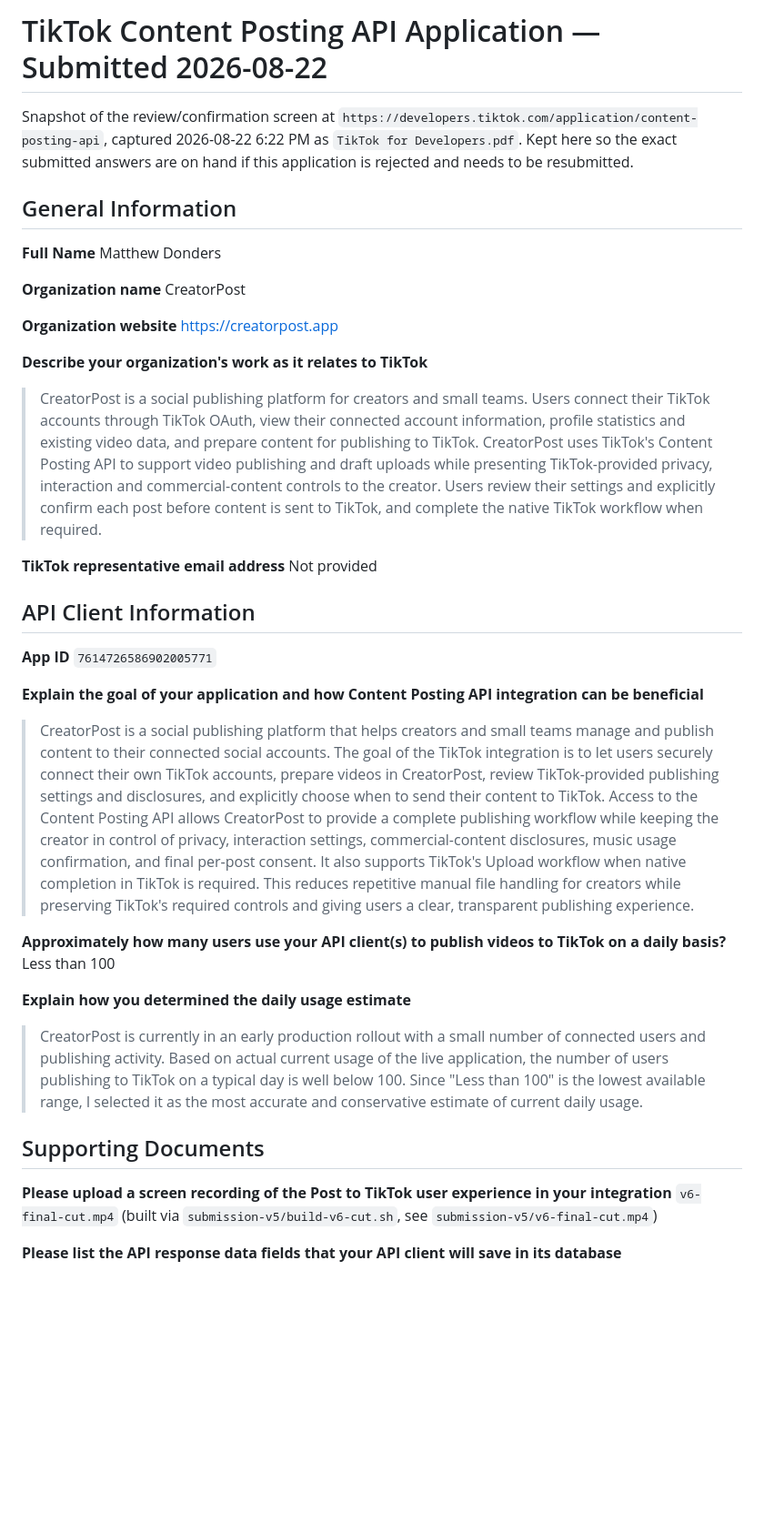
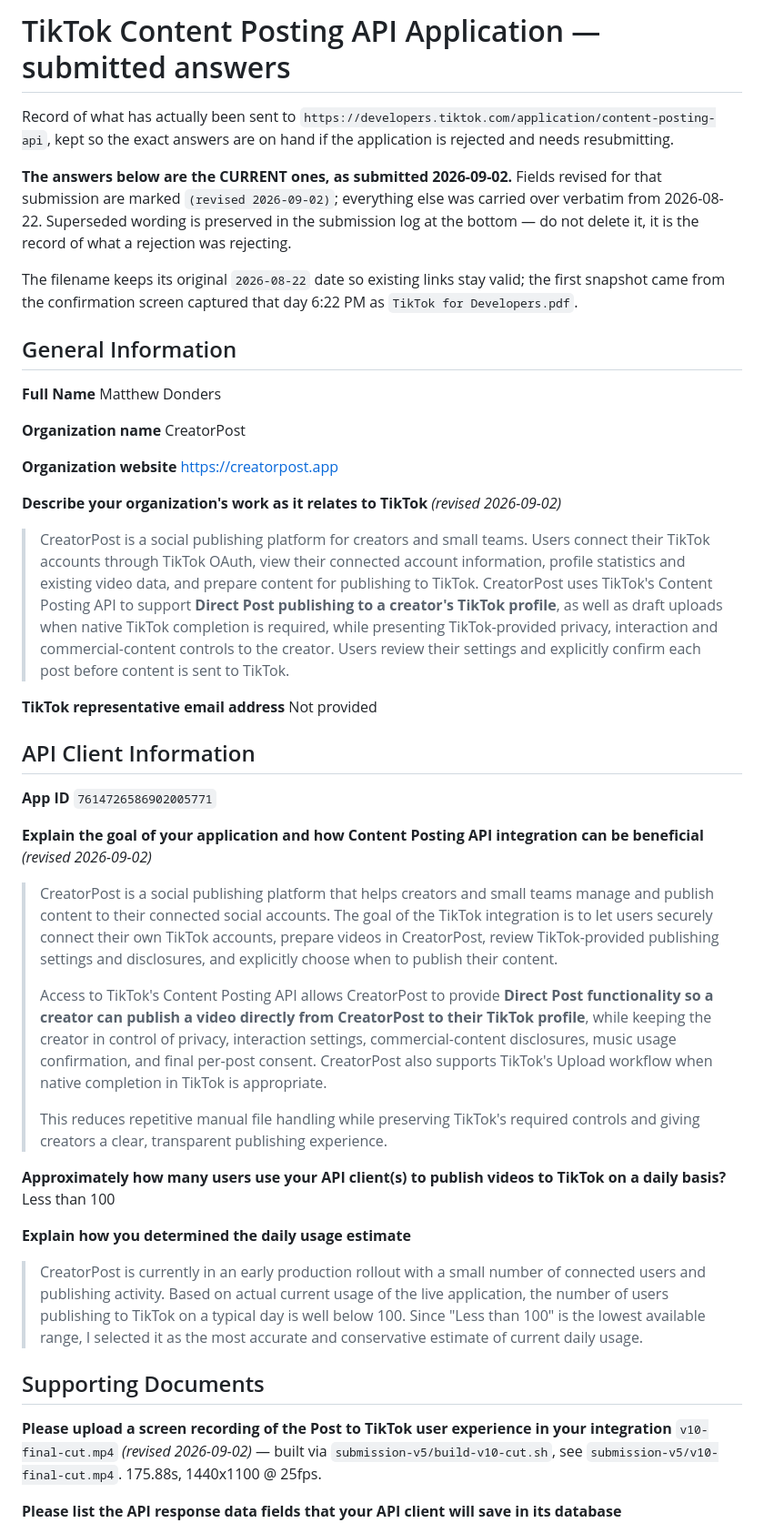
Before and after one commit to mattdonders/tiktok-creator-app, a Markdown page: docs/tiktok-content-posting-api-application-2026-08-22.md, the part around one of its changes. Shown at 91% size. GitHub-like rendering; blank space fills up the shorter version.

```diff
--- a/docs/tiktok-content-posting-api-application-2026-08-22.md
+++ b/docs/tiktok-content-posting-api-application-2026-08-22.md
@@ -1,9 +1,17 @@
-# TikTok Content Posting API Application — Submitted 2026-08-22
+# TikTok Content Posting API Application — submitted answers
 
-Snapshot of the review/confirmation screen at
-`https://developers.tiktok.com/application/content-posting-api`, captured 2026-08-22
-6:22 PM as `TikTok for Developers.pdf`. Kept here so the exact submitted answers are on
-hand if this application is rejected and needs to be resubmitted.
+Record of what has actually been sent to
+`https://developers.tiktok.com/application/content-posting-api`, kept so the exact
+answers are on hand if the application is rejected and needs resubmitting.
+
+**The answers below are the CURRENT ones, as submitted 2026-09-02.** Fields revised
+for that submission are marked `(revised 2026-09-02)`; everything else was carried
+over verbatim from 2026-08-22. Superseded wording is preserved in the submission log
+at the bottom — do not delete it, it is the record of what a rejection was rejecting.
+
+The filename keeps its original `2026-08-22` date so existing links stay valid; the
+first snapshot came from the confirmation screen captured that day 6:22 PM as
+`TikTok for Developers.pdf`.
 
 ## General Information
 
@@ -16,15 +24,15 @@ CreatorPost
 **Organization website**
 https://creatorpost.app
 
-**Describe your organization's work as it relates to TikTok**
+**Describe your organization's work as it relates to TikTok** *(revised 2026-09-02)*
 > CreatorPost is a social publishing platform for creators and small teams. Users connect
 > their TikTok accounts through TikTok OAuth, view their connected account information,
 > profile statistics and existing video data, and prepare content for publishing to
-> TikTok. CreatorPost uses TikTok's Content Posting API to support video publishing and
-> draft uploads while presenting TikTok-provided privacy, interaction and
+> TikTok. CreatorPost uses TikTok's Content Posting API to support **Direct Post
+> publishing to a creator's TikTok profile**, as well as draft uploads when native TikTok
+> completion is required, while presenting TikTok-provided privacy, interaction and
 > commercial-content controls to the creator. Users review their settings and explicitly
-> confirm each post before content is sent to TikTok, and complete the native TikTok
-> workflow when required.
+> confirm each post before content is sent to TikTok.
 
 **TikTok representative email address**
 Not provided
@@ -34,18 +42,22 @@ Not provided
 **App ID**
 `7614726586902005771`
 
-**Explain the goal of your application and how Content Posting API integration can be beneficial**
+**Explain the goal of your application and how Content Posting API integration can be beneficial** *(revised 2026-09-02)*
 > CreatorPost is a social publishing platform that helps creators and small teams manage
 > and publish content to their connected social accounts. The goal of the TikTok
 > integration is to let users securely connect their own TikTok accounts, prepare videos
 > in CreatorPost, review TikTok-provided publishing settings and disclosures, and
-> explicitly choose when to send their content to TikTok. Access to the Content Posting
-> API allows CreatorPost to provide a complete publishing workflow while keeping the
-> creator in control of privacy, interaction settings, commercial-content disclosures,
-> music usage confirmation, and final per-post consent. It also supports TikTok's Upload
-> workflow when native completion in TikTok is required. This reduces repetitive manual
-> file handling for creators while preserving TikTok's required controls and giving users
-> a clear, transparent publishing experience.
+> explicitly choose when to publish their content.
+>
+> Access to TikTok's Content Posting API allows CreatorPost to provide **Direct Post
+> functionality so a creator can publish a video directly from CreatorPost to their
+> TikTok profile**, while keeping the creator in control of privacy, interaction settings,
+> commercial-content disclosures, music usage confirmation, and final per-post consent.
+> CreatorPost also supports TikTok's Upload workflow when native completion in TikTok is
+> appropriate.
+>
+> This reduces repetitive manual file handling while preserving TikTok's required
+> controls and giving creators a clear, transparent publishing experience.
 
 **Approximately how many users use your API client(s) to publish videos to TikTok on a daily basis?**
 Less than 100
@@ -60,7 +72,7 @@ Less than 100
 ## Supporting Documents
 
 **Please upload a screen recording of the Post to TikTok user experience in your integration**
-`v6-final-cut.mp4` (built via `submission-v5/build-v6-cut.sh`, see `submission-v5/v6-final-cut.mp4`)
+`v10-final-cut.mp4` *(revised 2026-09-02)* — built via `submission-v5/build-v10-cut.sh`, see `submission-v5/v10-final-cut.mp4`. 175.88s, 1440x1100 @ 25fps.
 
 **Please list the API response data fields that your API client will save in its database**
 > When a creator connects their TikTok account, CreatorPost stores the TikTok OAuth
```
Also changed, not shown: other parts of docs/tiktok-content-posting-api-application-2026-08-22.md (+64 -7 lines).
